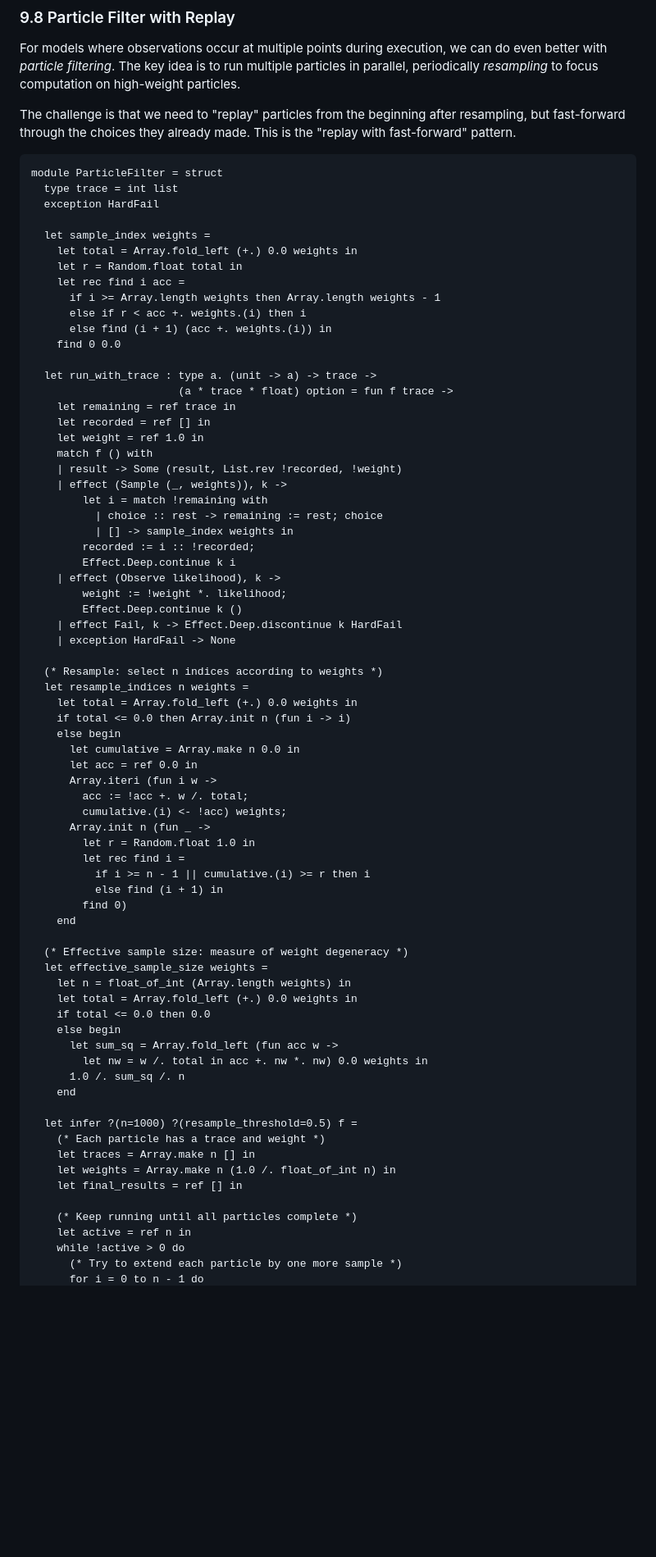
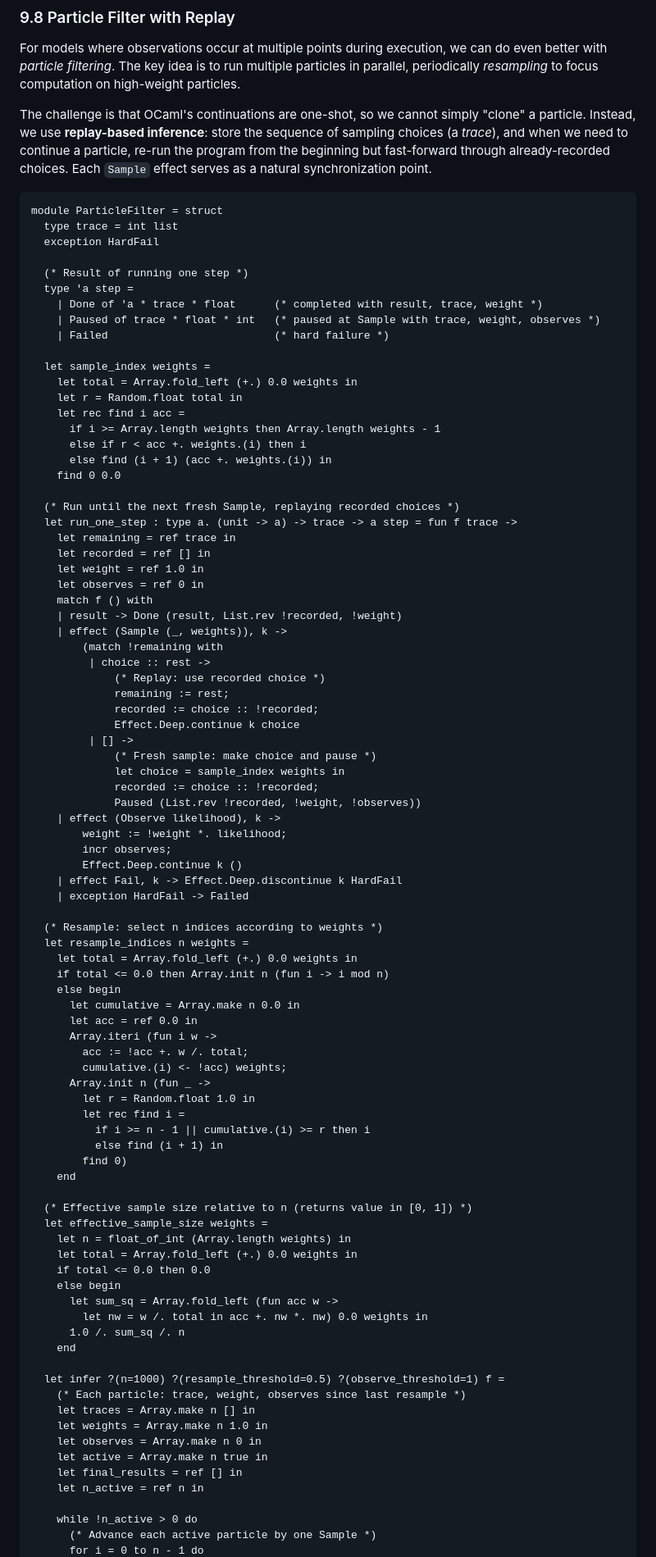
Before and after one commit to lukstafi/curious-ocaml, a Markdown page: chapter9/README.claude.md, the part around one of its changes. Shown at 82% size. Rendered like a GitHub page; blank space fills up the shorter version.

````diff
--- a/chapter9/README.claude.md
+++ b/chapter9/README.claude.md
@@ -613,12 +613,18 @@ The soft conditioning version is more efficient because every particle contribut
 
 For models where observations occur at multiple points during execution, we can do even better with *particle filtering*. The key idea is to run multiple particles in parallel, periodically *resampling* to focus computation on high-weight particles.
 
-The challenge is that we need to "replay" particles from the beginning after resampling, but fast-forward through the choices they already made. This is the "replay with fast-forward" pattern.
+The challenge is that OCaml's continuations are one-shot, so we cannot simply "clone" a particle. Instead, we use **replay-based inference**: store the sequence of sampling choices (a *trace*), and when we need to continue a particle, re-run the program from the beginning but fast-forward through already-recorded choices. Each `Sample` effect serves as a natural synchronization point.
 
 ```ocaml env=ch9
 module ParticleFilter = struct
   type trace = int list
   exception HardFail
+
+  (* Result of running one step *)
+  type 'a step =
+    | Done of 'a * trace * float      (* completed with result, trace, weight *)
+    | Paused of trace * float * int   (* paused at Sample with trace, weight, observes *)
+    | Failed                          (* hard failure *)
 
   let sample_index weights =
     let total = Array.fold_left (+.) 0.0 weights in
@@ -629,29 +635,37 @@ module ParticleFilter = struct
       else find (i + 1) (acc +. weights.(i)) in
     find 0 0.0
 
-  let run_with_trace : type a. (unit -> a) -> trace ->
-                       (a * trace * float) option = fun f trace ->
+  (* Run until the next fresh Sample, replaying recorded choices *)
+  let run_one_step : type a. (unit -> a) -> trace -> a step = fun f trace ->
     let remaining = ref trace in
     let recorded = ref [] in
     let weight = ref 1.0 in
+    let observes = ref 0 in
     match f () with
-    | result -> Some (result, List.rev !recorded, !weight)
+    | result -> Done (result, List.rev !recorded, !weight)
     | effect (Sample (_, weights)), k ->
-        let i = match !remaining with
-          | choice :: rest -> remaining := rest; choice
-          | [] -> sample_index weights in
-        recorded := i :: !recorded;
-        Effect.Deep.continue k i
+        (match !remaining with
+         | choice :: rest ->
+             (* Replay: use recorded choice *)
+             remaining := rest;
+             recorded := choice :: !recorded;
+             Effect.Deep.continue k choice
+         | [] ->
+             (* Fresh sample: make choice and pause *)
+             let choice = sample_index weights in
+             recorded := choice :: !recorded;
+             Paused (List.rev !recorded, !weight, !observes))
     | effect (Observe likelihood), k ->
         weight := !weight *. likelihood;
+        incr observes;
         Effect.Deep.continue k ()
     | effect Fail, k -> Effect.Deep.discontinue k HardFail
-    | exception HardFail -> None
+    | exception HardFail -> Failed
 
   (* Resample: select n indices according to weights *)
   let resample_indices n weights =
     let total = Array.fold_left (+.) 0.0 weights in
-    if total <= 0.0 then Array.init n (fun i -> i)
+    if total <= 0.0 then Array.init n (fun i -> i mod n)
     else begin
       let cumulative = Array.make n 0.0 in
       let acc = ref 0.0 in
@@ -666,7 +680,7 @@ module ParticleFilter = struct
         find 0)
     end
 
-  (* Effective sample size: measure of weight degeneracy *)
+  (* Effective sample size relative to n (returns value in [0, 1]) *)
   let effective_sample_size weights =
     let n = float_of_int (Array.length weights) in
     let total = Array.fold_left (+.) 0.0 weights in
@@ -677,14 +691,15 @@ module ParticleFilter = struct
       1.0 /. sum_sq /. n
     end
 
-  let infer ?(n=1000) ?(resample_threshold=0.5) f =
-    (* Each particle has a trace and weight *)
+  let infer ?(n=1000) ?(resample_threshold=0.5) ?(observe_threshold=1) f =
+    (* Each particle: trace, weight, observes since last resample *)
     let traces = Array.make n [] in
-    let weights = Array.make n (1.0 /. float_of_int n) in
+    let weights = Array.make n 1.0 in
+    let observes = Array.make n 0 in
+    let active = Array.make n true in
     let final_results = ref [] in
+    let n_active = ref n in
 
-    (* Keep running until all particles complete *)
-    let active = ref n in
-    while !active > 0 do
-      (* Try to extend each particle by one more sample *)
+    while !n_active > 0 do
+      (* Advance each active particle by one Sample *)
       for i = 0 to n - 1 do
````
Also changed, not shown: other parts of chapter9/README.claude.md (+43 -32 lines).
